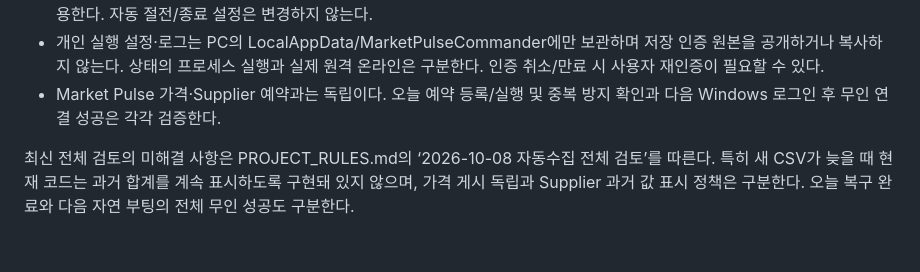
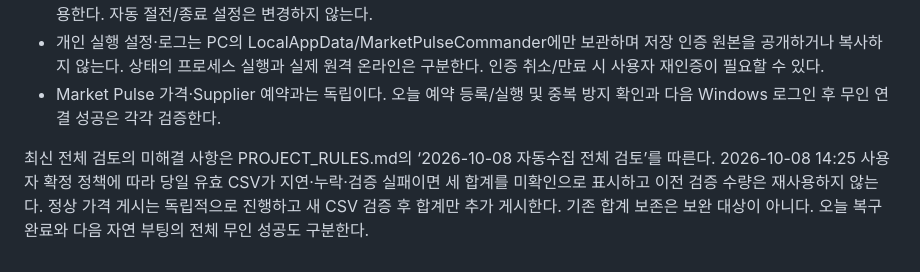
Before and after one commit to kvicious23-eng/market-pulse-dashboard, a Markdown page: SUPPLIER_HUB_STARTUP.md, the part around the change. Drawn GitHub-style.

```diff
--- a/SUPPLIER_HUB_STARTUP.md
+++ b/SUPPLIER_HUB_STARTUP.md
@@ -62,4 +62,4 @@ Chrome 접근 차단과 프로세스 종료 시 Edge 전체 가격 복구는 [CH
 - Market Pulse 가격·Supplier 예약과는 독립이다. 오늘 예약 등록/실행 및 중복 방지 확인과 다음 Windows 로그인 후 무인 연결 성공은 각각 검증한다.
 
 
-최신 전체 검토의 미해결 사항은 PROJECT_RULES.md의 ‘2026-10-08 자동수집 전체 검토’를 따른다. 특히 새 CSV가 늦을 때 현재 코드는 과거 합계를 계속 표시하도록 구현돼 있지 않으며, 가격 게시 독립과 Supplier 과거 값 표시 정책은 구분한다. 오늘 복구 완료와 다음 자연 부팅의 전체 무인 성공도 구분한다.
+최신 전체 검토의 미해결 사항은 PROJECT_RULES.md의 ‘2026-10-08 자동수집 전체 검토’를 따른다. 2026-10-08 14:25 사용자 확정 정책에 따라 당일 유효 CSV가 지연·누락·검증 실패이면 세 합계를 미확인으로 표시하고 이전 검증 수량은 재사용하지 않는다. 정상 가격 게시는 독립적으로 진행하고 새 CSV 검증 후 합계만 추가 게시한다. 기존 합계 보존은 보완 대상이 아니다. 오늘 복구 완료와 다음 자연 부팅의 전체 무인 성공도 구분한다.
```
Also changed, not shown: PROJECT_RULES.md (+6 -1 lines).
